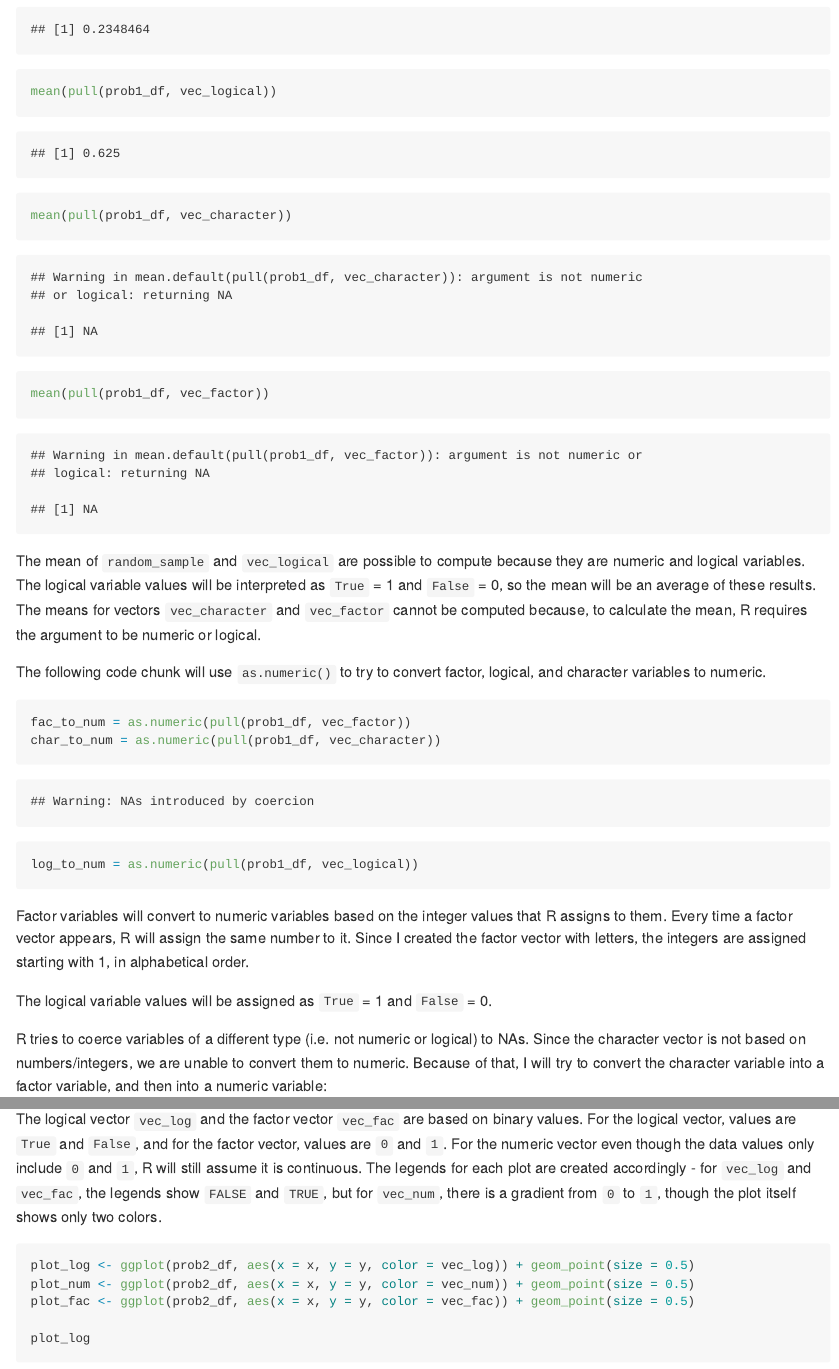
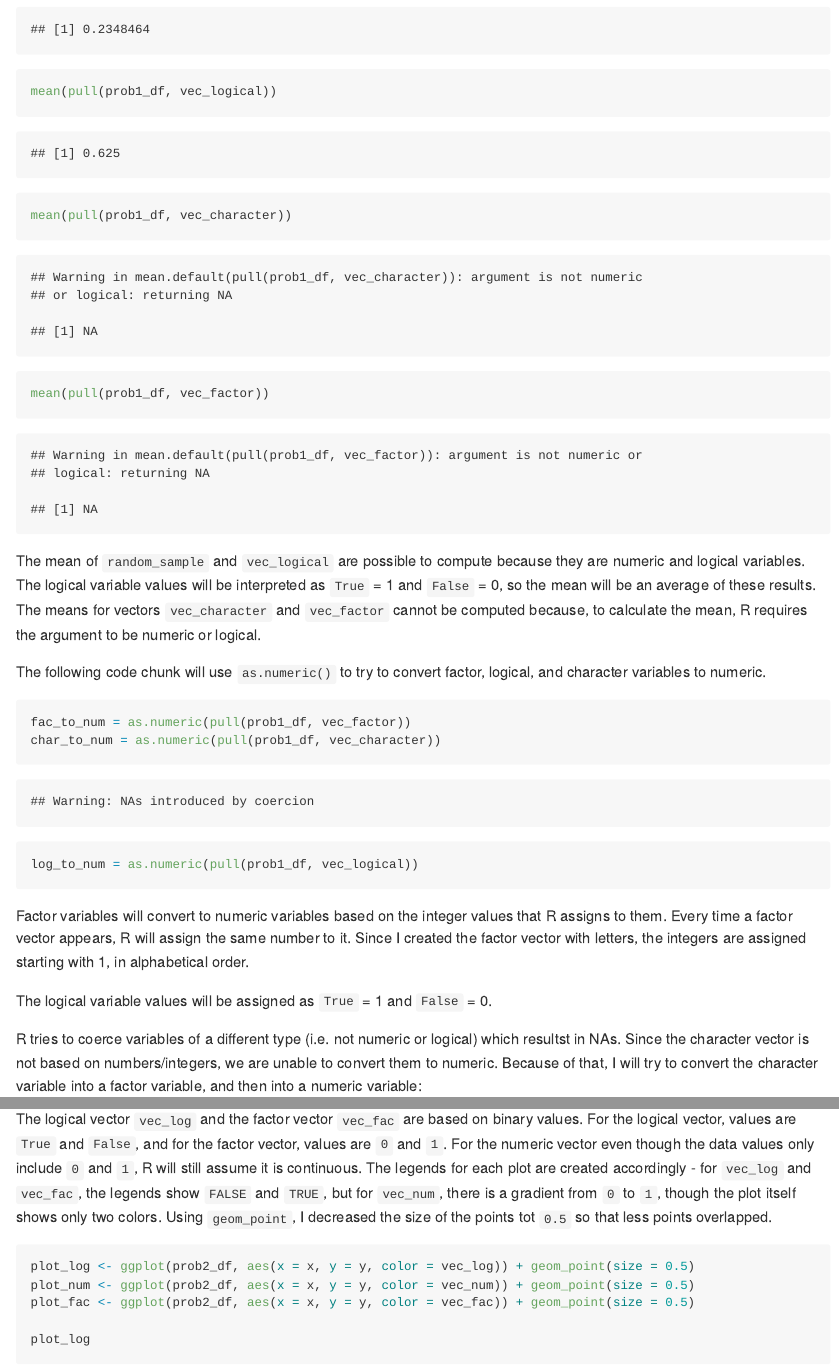
Before and after one commit to prisrinivasan/p8105_hw1_ps3070, an R Markdown document (p8105_hw1_ps3070.Rmd): the page in a window 1100 px wide, from 990 px down, and a second part further down, joined at a grey line. Rendered offline with R 4.5, knitr and Pandoc, with nearby package versions; long lines of code are wrapped.

Commit message:
final explanation edits and plot output

````diff
--- a/p8105_hw1_ps3070.Rmd
+++ b/p8105_hw1_ps3070.Rmd
@@ -2,8 +2,6 @@
 name: "Priyanka Srinivasan"
 title: "p8105_hw1_ps3070"
 output: github_document
-editor_options:
-  chunk_output_type: console
 ---
 
 **Problem 1**
@@ -58,7 +56,7 @@ Factor variables will convert to numeric variables based on the integer values t
 
 The logical variable values will be assigned as `True` = 1 and `False` = 0.
 
-R tries to coerce variables of a different type (i.e. not numeric or logical) to NAs. Since the character vector is not based on numbers/integers, we are unable to convert them to numeric. Because of that, I will try to convert the character variable into a factor variable, and then into a numeric variable:
+R tries to coerce variables of a different type (i.e. not numeric or logical) which resultst in NAs. Since the character vector is not based on numbers/integers, we are unable to convert them to numeric. Because of that, I will try to convert the character variable into a factor variable, and then into a numeric variable:
 
 ```{r convert character to numeric, results="hide"}
 char_to_num2 = as.numeric(as.factor(pull(prob1_df, vec_character)))
@@ -113,7 +111,7 @@ The dataset includes `r nrow(prob2_df)` rows and `r ncol(prob2_df)` columns, ind
 
 Now, I will make a scatterplot of `y` vs `x` using the logical variable `vec_log`, equaling `(x + y) > 1`, as well as the numeric and factor variables created from `vec_log`.
 
-The logical vector `vec_log` and the factor vector `vec_fac` are based on binary values. For the logical vector, values are `True` and `False`, and for the factor vector, values are `0` and `1`. For the numeric vector even though the data values only include `0` and `1`, R will still assume it is continuous. The legends for each plot are created accordingly - for `vec_log` and `vec_fac`, the legends show `FALSE` and `TRUE`, but for `vec_num`, there is a gradient from `0` to `1`, though the plot itself shows only two colors.
+The logical vector `vec_log` and the factor vector `vec_fac` are based on binary values. For the logical vector, values are `True` and `False`, and for the factor vector, values are `0` and `1`. For the numeric vector even though the data values only include `0` and `1`, R will still assume it is continuous. The legends for each plot are created accordingly - for `vec_log` and `vec_fac`, the legends show `FALSE` and `TRUE`, but for `vec_num`, there is a gradient from `0` to `1`, though the plot itself shows only two colors. Using `geom_point`, I decreased the size of the points tot `0.5` so that less points overlapped.
 
 ```{r create scatterplots}
 plot_log <- ggplot(prob2_df, aes(x = x, y = y, color = vec_log)) + geom_point(size = 0.5)
````
Also changed, not shown: p8105_hw1_ps3070.md (added), plot_log.pdf (added), p8105_hw1_ps3070.Rmd (2 more changed lines), 4 other files.
